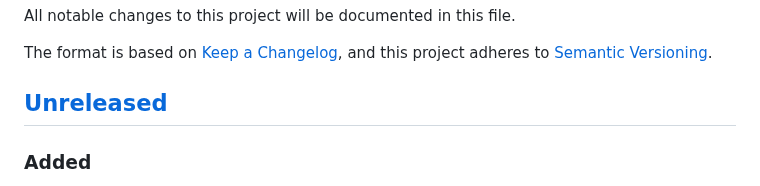
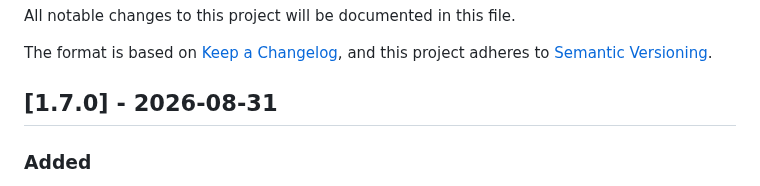
Before and after one commit to sbaerlocher/savvy, a Markdown page: CHANGELOG.md, the part around the change. Rendered like a GitHub page.

Commit message:
docs(changelog): release v1.7.0
Signed-off-by: Simon Bärlocher <s.baerlocher@sbaerlocher.ch>

```diff
--- a/CHANGELOG.md
+++ b/CHANGELOG.md
@@ -5,7 +5,7 @@ All notable changes to this project will be documented in this file.
 The format is based on [Keep a Changelog](https://keepachangelog.com/en/1.1.0/),
 and this project adheres to [Semantic Versioning](https://semver.org/spec/v2.0.0.html).
 
-## [Unreleased]
+## [1.7.0] - 2026-08-31
 
 ### Added
 
```
